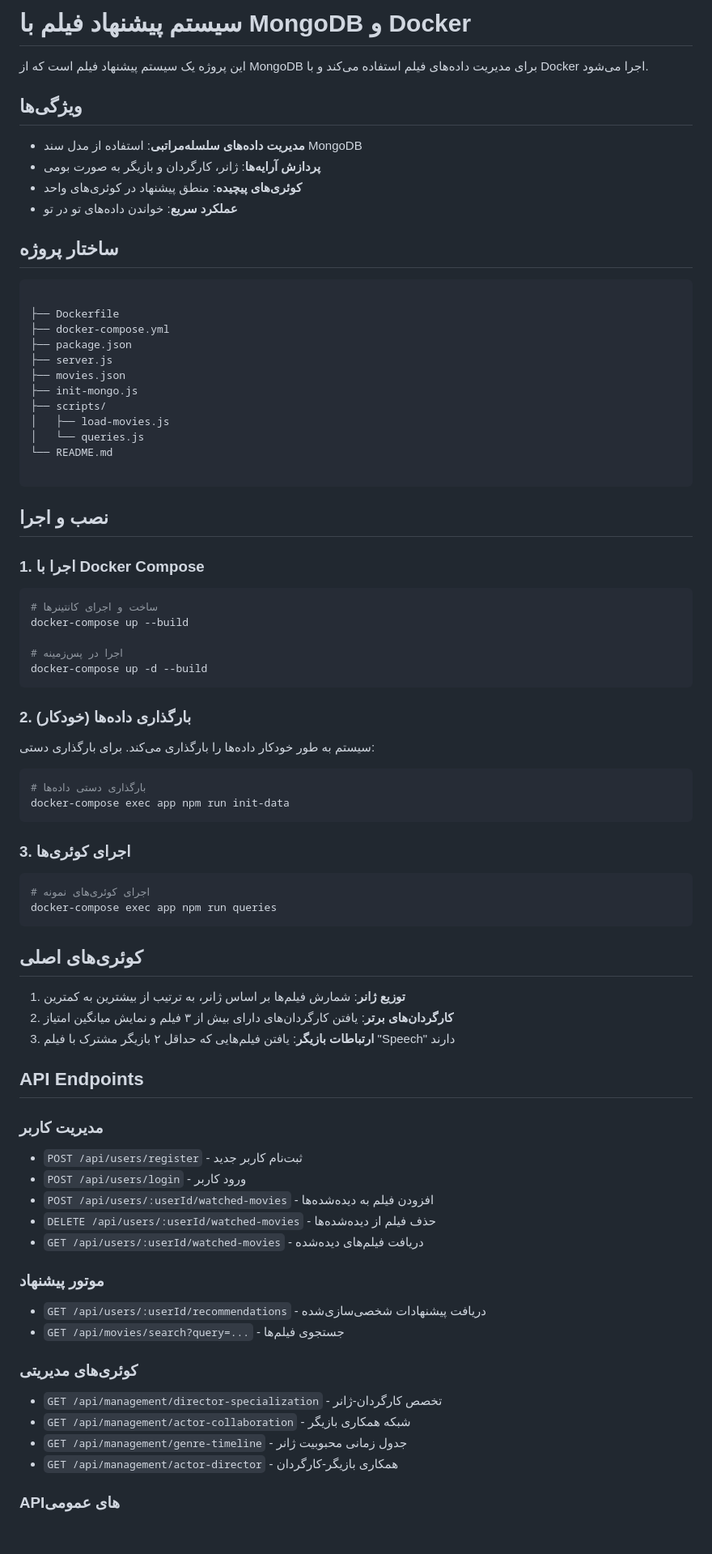
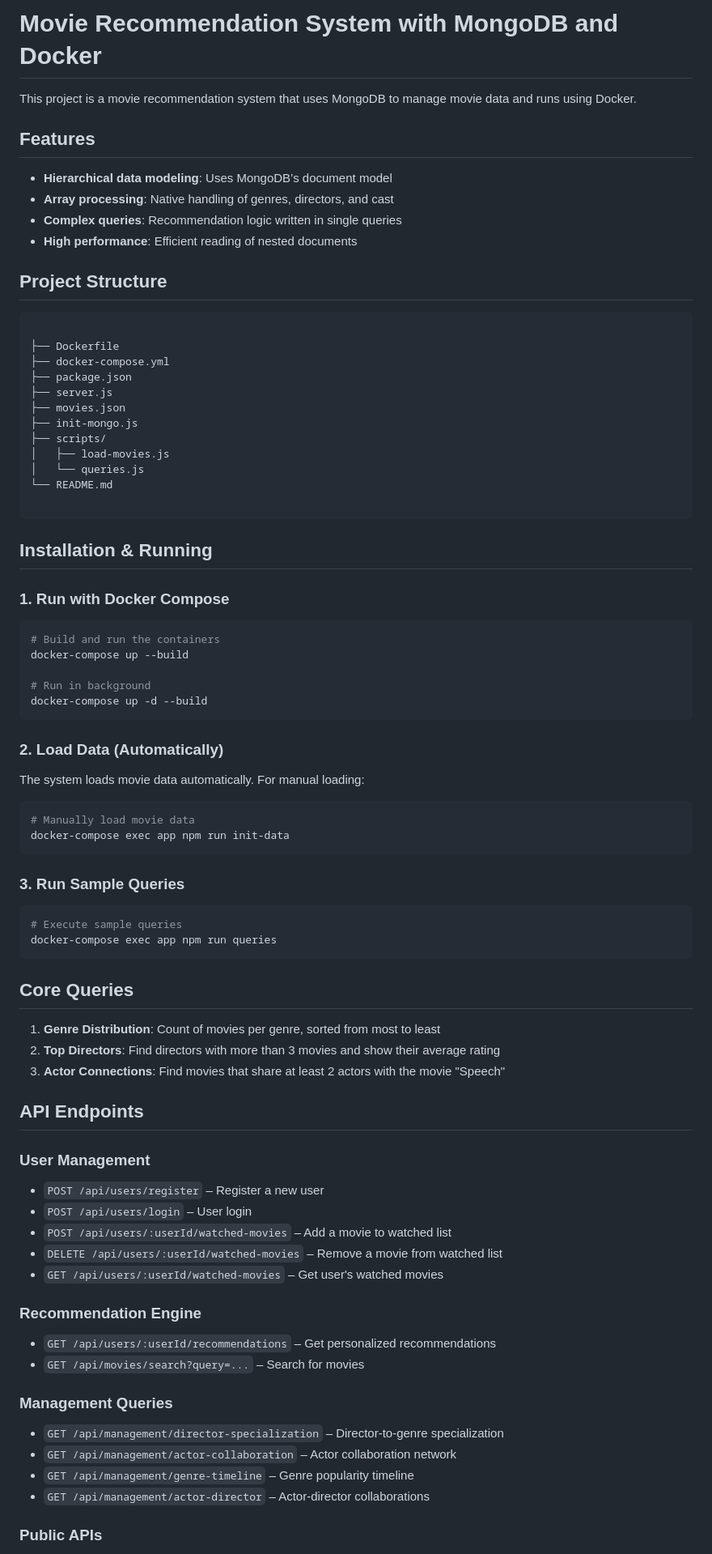
Before and after one commit to MX-Solo/database-project-amirkabir, a Markdown page: README.md, the part around the change printed below. Shown: that part at 81% size. Rendered like a GitHub page; blank space fills up the shorter version.

`````diff
--- a/README.md
+++ b/README.md
@@ -1,16 +1,16 @@
 
-# سیستم پیشنهاد فیلم با MongoDB و Docker
+# Movie Recommendation System with MongoDB and Docker
 
-این پروژه یک سیستم پیشنهاد فیلم است که از MongoDB برای مدیریت داده‌های فیلم استفاده می‌کند و با Docker اجرا می‌شود.
+This project is a movie recommendation system that uses MongoDB to manage movie data and runs using Docker.
 
-## ویژگی‌ها
+## Features
 
-- **مدیریت داده‌های سلسله‌مراتبی**: استفاده از مدل سند MongoDB
-- **پردازش آرایه‌ها**: ژانر، کارگردان و بازیگر به صورت بومی
-- **کوئری‌های پیچیده**: منطق پیشنهاد در کوئری‌های واحد
-- **عملکرد سریع**: خواندن داده‌های تو در تو
+- **Hierarchical data modeling**: Uses MongoDB’s document model
+- **Array processing**: Native handling of genres, directors, and cast
+- **Complex queries**: Recommendation logic written in single queries
+- **High performance**: Efficient reading of nested documents
 
-## ساختار پروژه
+## Project Structure
 
 ```
 
@@ -27,61 +27,61 @@
 
 ````
 
-## نصب و اجرا
+## Installation & Running
 
-### 1. اجرا با Docker Compose
+### 1. Run with Docker Compose
 
 ```bash
-# ساخت و اجرای کانتینرها
+# Build and run the containers
 docker-compose up --build
 
-# اجرا در پس‌زمینه
+# Run in background
 docker-compose up -d --build
 ````
 
-### 2. بارگذاری داده‌ها (خودکار)
+### 2. Load Data (Automatically)
 
-سیستم به طور خودکار داده‌ها را بارگذاری می‌کند. برای بارگذاری دستی:
+The system loads movie data automatically. For manual loading:
 
 ```bash
-# بارگذاری دستی داده‌ها
+# Manually load movie data
 docker-compose exec app npm run init-data
 ```
 
-### 3. اجرای کوئری‌ها
+### 3. Run Sample Queries
 
 ```bash
-# اجرای کوئری‌های نمونه
+# Execute sample queries
 docker-compose exec app npm run queries
 ```
 
-## کوئری‌های اصلی
+## Core Queries
 
-1. **توزیع ژانر**: شمارش فیلم‌ها بر اساس ژانر، به ترتیب از بیشترین به کمترین
-2. **کارگردان‌های برتر**: یافتن کارگردان‌های دارای بیش از ۳ فیلم و نمایش میانگین امتیاز
-3. **ارتباطات بازیگر**: یافتن فیلم‌هایی که حداقل ۲ بازیگر مشترک با فیلم "Speech" دارند
+1. **Genre Distribution**: Count of movies per genre, sorted from most to least
+2. **Top Directors**: Find directors with more than 3 movies and show their average rating
+3. **Actor Connections**: Find movies that share at least 2 actors with the movie "Speech"
 
 ## API Endpoints
 
-### مدیریت کاربر
+### User Management
 
-* `POST /api/users/register` - ثبت‌نام کاربر جدید
-* `POST /api/users/login` - ورود کاربر
-* `POST /api/users/:userId/watched-movies` - افزودن فیلم به دیده‌شده‌ها
-* `DELETE /api/users/:userId/watched-movies` - حذف فیلم از دیده‌شده‌ها
-* `GET /api/users/:userId/watched-movies` - دریافت فیلم‌های دیده‌شده
+* `POST /api/users/register` – Register a new user
+* `POST /api/users/login` – User login
+* `POST /api/users/:userId/watched-movies` – Add a movie to watched list
+* `DELETE /api/users/:userId/watched-movies` – Remove a movie from watched list
+* `GET /api/users/:userId/watched-movies` – Get user's watched movies
 
-### موتور پیشنهاد
+### Recommendation Engine
 
-* `GET /api/users/:userId/recommendations` - دریافت پیشنهادات شخصی‌سازی‌شده
-* `GET /api/movies/search?query=...` - جستجوی فیلم‌ها
+* `GET /api/users/:userId/recommendations` – Get personalized recommendations
+* `GET /api/movies/search?query=...` – Search for movies
 
-### کوئری‌های مدیریتی
+### Management Queries
 
-* `GET /api/management/director-specialization` - تخصص کارگردان-ژانر
-* `GET /api/management/actor-collaboration` - شبکه همکاری بازیگر
-* `GET /api/management/genre-timeline` - جدول زمانی محبوبیت ژانر
-* `GET /api/management/actor-director` - همکاری بازیگر-کارگردان
+* `GET /api/management/director-specialization` – Director-to-genre specialization
+* `GET /api/management/actor-collaboration` – Actor collaboration network
+* `GET /api/management/genre-timeline` – Genre popularity timeline
+* `GET /api/management/actor-director` – Actor-director collaborations
 
-### APIهای عمومی
+### Public APIs
 
`````
Also changed, not shown: other parts of README.md (+25 -23 lines).
